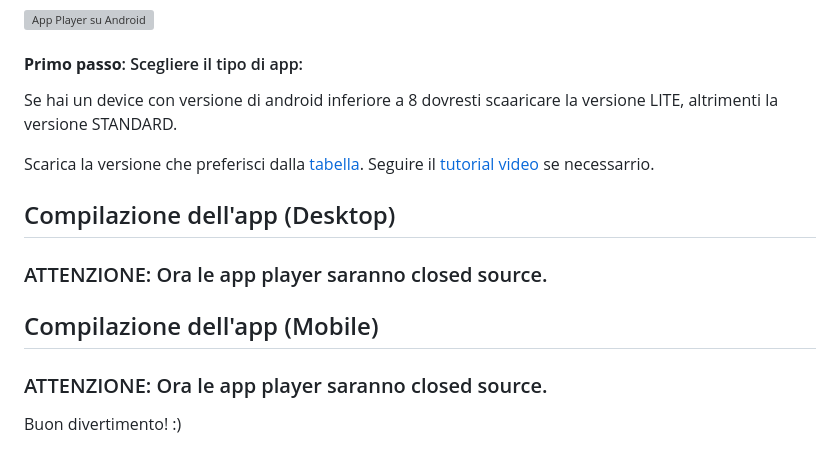
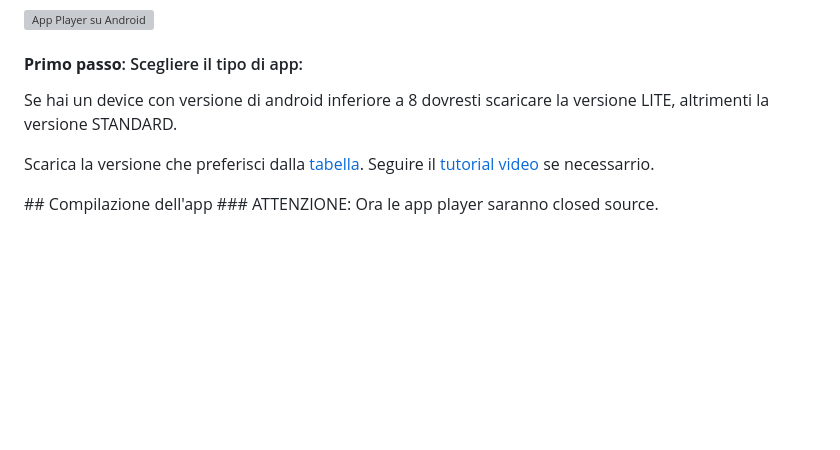
Before and after one commit to pannisco/riplayer, a Markdown page: README.md, the part around the change. Drawn GitHub-style; blank space fills up the shorter version; grey boxes are pictures that could not be loaded.

```diff
--- a/README.md
+++ b/README.md
@@ -57,17 +57,11 @@ Scarica la versione che preferisci dalla [tabella](#tab). Per installare/avviare
 <img src="https://radioirpinia2.web.app/imgas/screenandroid.jpg" alt="App Player su Android" width="200"/>
 
 #### **Primo passo**: Scegliere il tipo di app:
-Se hai un device con versione di android inferiore a 8 dovresti scaaricare la versione LITE, altrimenti la versione STANDARD.
+Se hai un device con versione di android inferiore a 8 dovresti scaricare la versione LITE, altrimenti la versione STANDARD.
 
 Scarica la versione che preferisci dalla [tabella](#tab). Seguire il [tutorial video](https://radioirpinia2.web.app/imgas/tutandr.mp4) se necessarrio.
 
 <div id="compilazione"></div>
-
-## Compilazione dell'app (Desktop)
+## Compilazione dell'app
 ### ATTENZIONE: Ora le app player saranno closed source.
 <div id="compilazionemobile"></div>
-
-## Compilazione dell'app (Mobile)
-### ATTENZIONE: Ora le app player saranno closed source.
-
-Buon divertimento! :)
```
